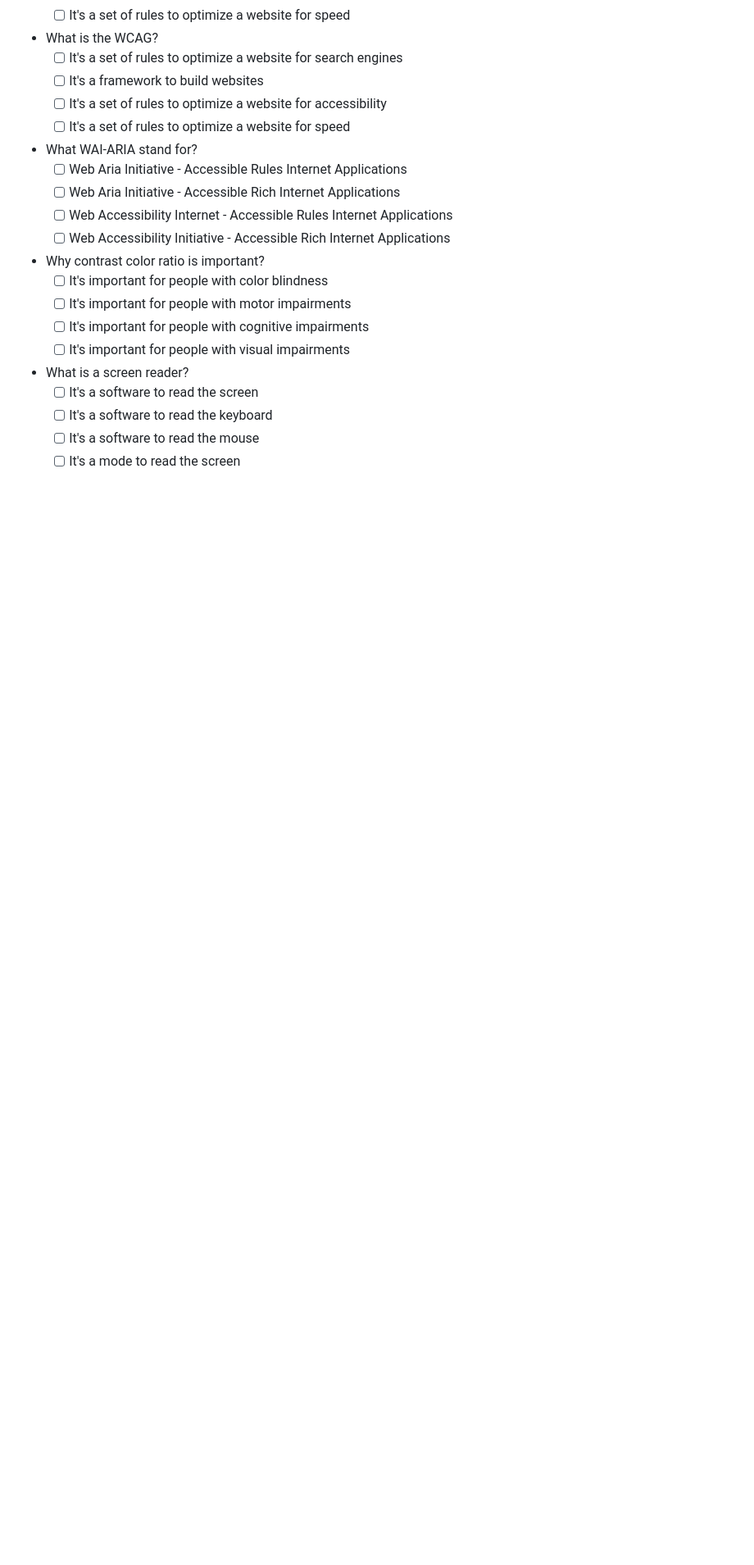
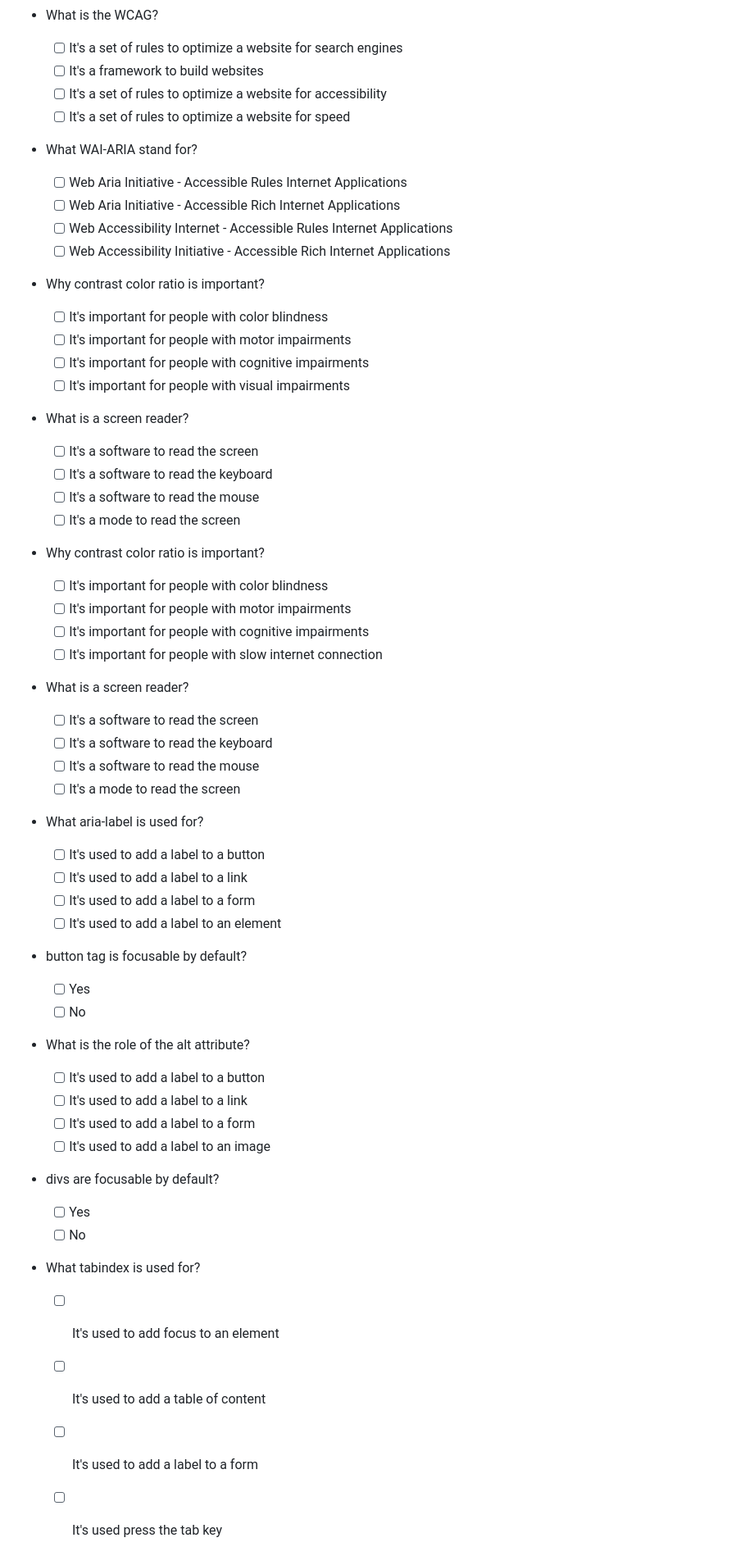
Before and after one commit to develhope/Web_Dev-e-SEO_Specialist, a Markdown page: README.md, the part around the change printed below. Shown: that part at 82% size. Rendered like a GitHub page; blank space fills up the shorter version.

Commit message:
more a11y questions

```diff
--- a/README.md
+++ b/README.md
@@ -183,19 +207,66 @@ You will optimize the website for accessibility by following the following guide
   - [ ] It's a set of rules to optimize a website for speed
 
 - What WAI-ARIA stand for?
+
   - [ ] Web Aria Initiative - Accessible Rules Internet Applications
   - [ ] Web Aria Initiative - Accessible Rich Internet Applications
   - [ ] Web Accessibility Internet - Accessible Rules Internet Applications
   - [ ] Web Accessibility Initiative - Accessible Rich Internet Applications
 
 - Why contrast color ratio is important?
+
   - [ ] It's important for people with color blindness
   - [ ] It's important for people with motor impairments
   - [ ] It's important for people with cognitive impairments
   - [ ] It's important for people with visual impairments
 
 - What is a screen reader?
+
   - [ ] It's a software to read the screen
   - [ ] It's a software to read the keyboard
   - [ ] It's a software to read the mouse
   - [ ] It's a mode to read the screen
+
+- Why contrast color ratio is important?
+
+  - [ ] It's important for people with color blindness
+  - [ ] It's important for people with motor impairments
+  - [ ] It's important for people with cognitive impairments
+  - [ ] It's important for people with slow internet connection
+
+- What is a screen reader?
+
+  - [ ] It's a software to read the screen
+  - [ ] It's a software to read the keyboard
+  - [ ] It's a software to read the mouse
+  - [ ] It's a mode to read the screen
+
+- What aria-label is used for?
+
+  - [ ] It's used to add a label to a button
+  - [ ] It's used to add a label to a link
+  - [ ] It's used to add a label to a form
+  - [ ] It's used to add a label to an element
+
+- button tag is focusable by default?
+
+  - [ ] Yes
+  - [ ] No
+
+- What is the role of the alt attribute?
+
+  - [ ] It's used to add a label to a button
+  - [ ] It's used to add a label to a link
+  - [ ] It's used to add a label to a form
+  - [ ] It's used to add a label to an image
+
+- divs are focusable by default?
+
+  - [ ] Yes
+  - [ ] No
+
+- What tabindex is used for?
+  - [ ] It's used to add focus to an element
+  - [ ] It's used to add a table of content
+  - [ ] It's used to add a label to a form
+  - [ ] It's used press the tab key
```
Also changed, not shown: other parts of README.md (+25 -1 lines).
